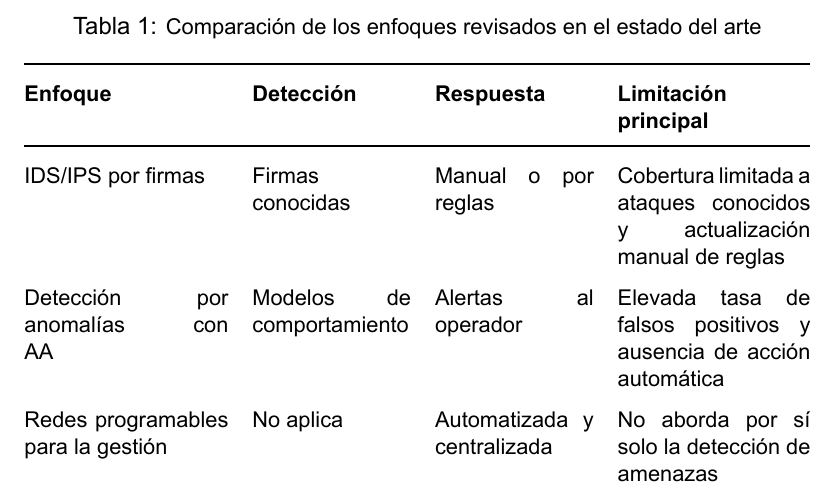
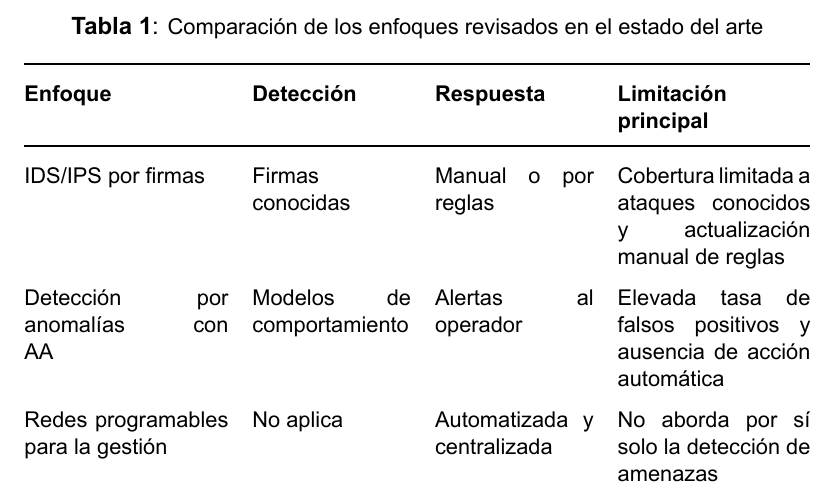
Before and after one commit to osmuburgms/cyberdefense, a LaTeX book (latex/ReportePI.tex): part of page 22 of 28, cut so that both start at the same text. Compiled offline with XeLaTeX.

Commit message:
Figuras y tablas en negrita en todo el documento

```diff
--- a/latex/ReportePI.tex
+++ b/latex/ReportePI.tex
@@ -82,10 +82,10 @@ BoldItalicFont=arialbi.ttf,
 \titleformat{\subparagraph}[runin]{\normalfont\normalsize\itshape}{\thesubparagraph}{1.5em}{} % formato de \subparagraph: fuente y tamaño normales y cursiva. 1em de separación
 
 %Renombrar los epigrafos
-\renewcommand{\tablename}{Tabla}
-\renewcommand{\figurename}{Figura}
-\renewcommand{\thefigure}{\arabic{figure}}
-\renewcommand{\thetable}{\arabic{table}}
+\renewcommand{\tablename}{\textbf{Tabla}}
+\renewcommand{\figurename}{\textbf{Figura}}
+\renewcommand{\thefigure}{\textbf{\arabic{figure}}}
+\renewcommand{\thetable}{\textbf{\arabic{table}}}
 
 %--- AJUSTES MANUALES PARA CODIGOS ---%
 
```
Also changed, not shown: latex/ReportePI.pdf.
